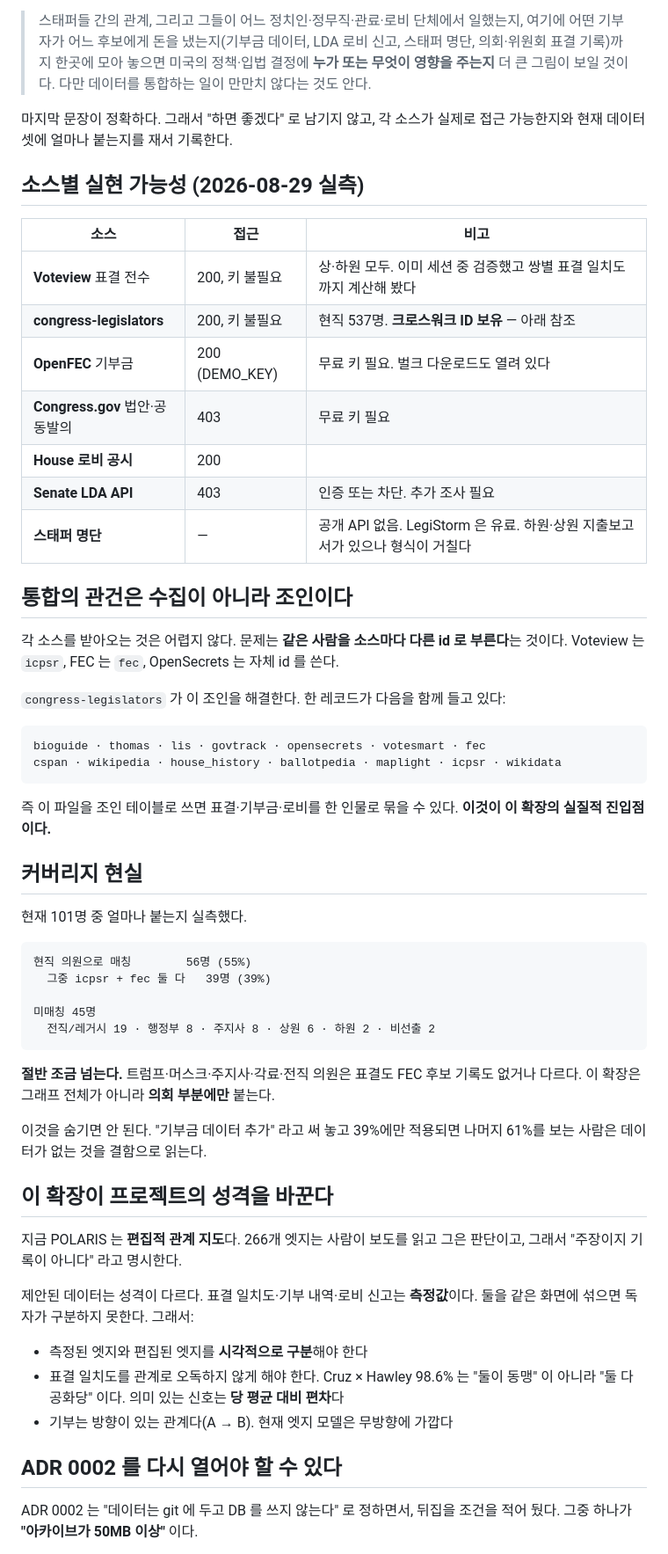
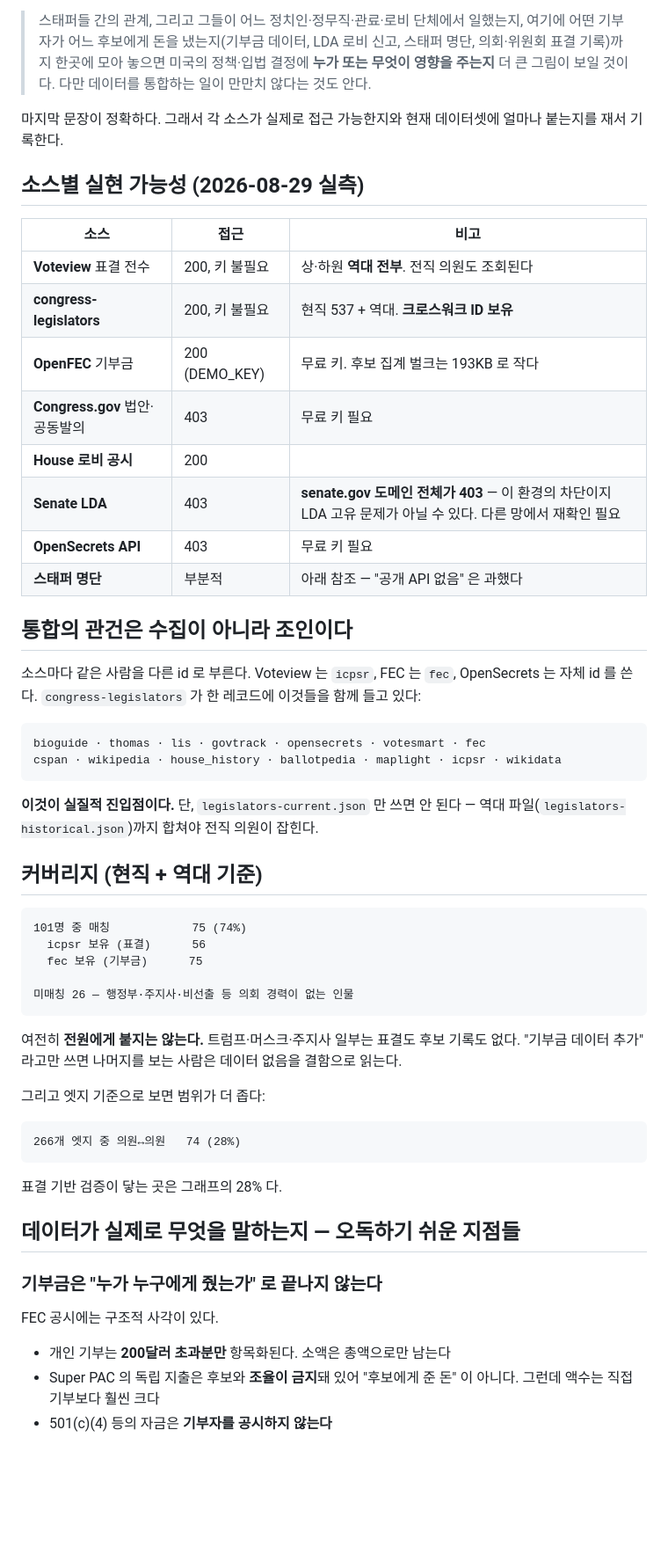
Before and after one commit to showjihyun/world-politicians, a Markdown page: docs/roadmap.md, the part around one of its changes. Shown at 88% size. Drawn GitHub-style; blank space fills up the shorter version.

````diff
--- a/docs/roadmap.md
+++ b/docs/roadmap.md
@@ -10,69 +13,66 @@ Reddit 공유 후 받은 제안이다(2026-08-29).
 > 미국의 정책·입법 결정에 **누가 또는 무엇이 영향을 주는지** 더 큰 그림이
 > 보일 것이다. 다만 데이터를 통합하는 일이 만만치 않다는 것도 안다.
 
-마지막 문장이 정확하다. 그래서 "하면 좋겠다" 로 남기지 않고, 각 소스가 실제로
-접근 가능한지와 현재 데이터셋에 얼마나 붙는지를 재서 기록한다.
+마지막 문장이 정확하다. 그래서 각 소스가 실제로 접근 가능한지와 현재 데이터셋에
+얼마나 붙는지를 재서 기록한다.
 
 ## 소스별 실현 가능성 (2026-08-29 실측)
 
 | 소스 | 접근 | 비고 |
 | --- | --- | --- |
-| **Voteview** 표결 전수 | 200, 키 불필요 | 상·하원 모두. 이미 세션 중 검증했고 쌍별 표결 일치도까지 계산해 봤다 |
-| **congress-legislators** | 200, 키 불필요 | 현직 537명. **크로스워크 ID 보유** — 아래 참조 |
-| **OpenFEC** 기부금 | 200 (DEMO_KEY) | 무료 키 필요. 벌크 다운로드도 열려 있다 |
+| **Voteview** 표결 전수 | 200, 키 불필요 | 상·하원 **역대 전부**. 전직 의원도 조회된다 |
+| **congress-legislators** | 200, 키 불필요 | 현직 537 + 역대. **크로스워크 ID 보유** |
+| **OpenFEC** 기부금 | 200 (DEMO_KEY) | 무료 키. 후보 집계 벌크는 193KB 로 작다 |
 | **Congress.gov** 법안·공동발의 | 403 | 무료 키 필요 |
 | **House 로비 공시** | 200 | |
-| **Senate LDA API** | 403 | 인증 또는 차단. 추가 조사 필요 |
-| **스태퍼 명단** | — | 공개 API 없음. LegiStorm 은 유료. 하원·상원 지출보고서가 있으나 형식이 거칠다 |
+| **Senate LDA** | 403 | **senate.gov 도메인 전체가 403** — 이 환경의 차단이지 LDA 고유 문제가 아닐 수 있다. 다른 망에서 재확인 필요 |
+| **OpenSecrets API** | 403 | 무료 키 필요 |
+| **스태퍼 명단** | 부분적 | 아래 참조 — "공개 API 없음" 은 과했다 |
 
 ## 통합의 관건은 수집이 아니라 조인이다
 
-각 소스를 받아오는 것은 어렵지 않다. 문제는 **같은 사람을 소스마다 다른 id 로
-부른다**는 것이다. Voteview 는 `icpsr`, FEC 는 `fec`, OpenSecrets 는 자체 id 를 쓴다.
-
-`congress-legislators` 가 이 조인을 해결한다. 한 레코드가 다음을 함께 들고 있다:
+소스마다 같은 사람을 다른 id 로 부른다. Voteview 는 `icpsr`, FEC 는 `fec`,
+OpenSecrets 는 자체 id 를 쓴다. `congress-legislators` 가 한 레코드에 이것들을
+함께 들고 있다:
 
 ```
 bioguide · thomas · lis · govtrack · opensecrets · votesmart · fec
 cspan · wikipedia · house_history · ballotpedia · maplight · icpsr · wikidata
 ```
 
-즉 이 파일을 조인 테이블로 쓰면 표결·기부금·로비를 한 인물로 묶을 수 있다.
-**이것이 이 확장의 실질적 진입점이다.**
+**이것이 실질적 진입점이다.** 단, `legislators-current.json` 만 쓰면 안 된다 —
+역대 파일(`legislators-historical.json`)까지 합쳐야 전직 의원이 잡힌다.
 
-## 커버리지 현실
-
-현재 101명 중 얼마나 붙는지 실측했다.
+## 커버리지 (현직 + 역대 기준)
 
 ```
-현직 의원으로 매칭        56명 (55%)
-  그중 icpsr + fec 둘 다   39명 (39%)
+101명 중 매칭            75 (74%)
+  icpsr 보유 (표결)      56
+  fec 보유 (기부금)      75
 
-미매칭 45명
-  전직/레거시 19 · 행정부 8 · 주지사 8 · 상원 6 · 하원 2 · 비선출 2
+미매칭 26 — 행정부·주지사·비선출 등 의회 경력이 없는 인물
 ```
 
-**절반 조금 넘는다.** 트럼프·머스크·주지사·각료·전직 의원은 표결도 FEC 후보
-기록도 없거나 다르다. 이 확장은 그래프 전체가 아니라 **의회 부분에만** 붙는다.
+여전히 **전원에게 붙지는 않는다.** 트럼프·머스크·주지사 일부는 표결도 후보
+기록도 없다. "기부금 데이터 추가" 라고만 쓰면 나머지를 보는 사람은 데이터 없음을
+결함으로 읽는다.
 
-이것을 숨기면 안 된다. "기부금 데이터 추가" 라고 써 놓고 39%에만 적용되면
-나머지 61%를 보는 사람은 데이터가 없는 것을 결함으로 읽는다.
+그리고 엣지 기준으로 보면 범위가 더 좁다:
 
-## 이 확장이 프로젝트의 성격을 바꾼다
+```
+266개 엣지 중 의원↔의원   74 (28%)
+```
 
-지금 POLARIS 는 **편집적 관계 지도**다. 266개 엣지는 사람이 보도를 읽고 그은
-판단이고, 그래서 "주장이지 기록이 아니다" 라고 명시한다.
+표결 기반 검증이 닿는 곳은 그래프의 28% 다.
 
-제안된 데이터는 성격이 다르다. 표결 일치도·기부 내역·로비 신고는 **측정값**이다.
-둘을 같은 화면에 섞으면 독자가 구분하지 못한다. 그래서:
+## 데이터가 실제로 무엇을 말하는지 — 오독하기 쉬운 지점들
 
-- 측정된 엣지와 편집된 엣지를 **시각적으로 구분**해야 한다
-- 표결 일치도를 관계로 오독하지 않게 해야 한다. Cruz × Hawley 98.6% 는
-  "둘이 동맹" 이 아니라 "둘 다 공화당" 이다. 의미 있는 신호는 **당 평균 대비 편차**다
-- 기부는 방향이 있는 관계다(A → B). 현재 엣지 모델은 무방향에 가깝다
+### 기부금은 "누가 누구에게 줬는가" 로 끝나지 않는다
 
-## ADR 0002 를 다시 열어야 할 수 있다
+FEC 공시에는 구조적 사각이 있다.
 
-ADR 0002 는 "데이터는 git 에 두고 DB 를 쓰지 않는다" 로 정하면서, 뒤집을 조건을
-적어 뒀다. 그중 하나가 **"아카이브가 50MB 이상"** 이다.
+- 개인 기부는 **200달러 초과분만** 항목화된다. 소액은 총액으로만 남는다
+- Super PAC 의 독립 지출은 후보와 **조율이 금지**돼 있어 "후보에게 준 돈" 이 아니다.
+  그런데 액수는 직접 기부보다 훨씬 크다
+- 501(c)(4) 등의 자금은 **기부자를 공시하지 않는다**
 
````
Also changed, not shown: other parts of docs/roadmap.md (+74 -24 lines), README.ko.md (+3 -3 lines), README.md (+4 -3 lines).
